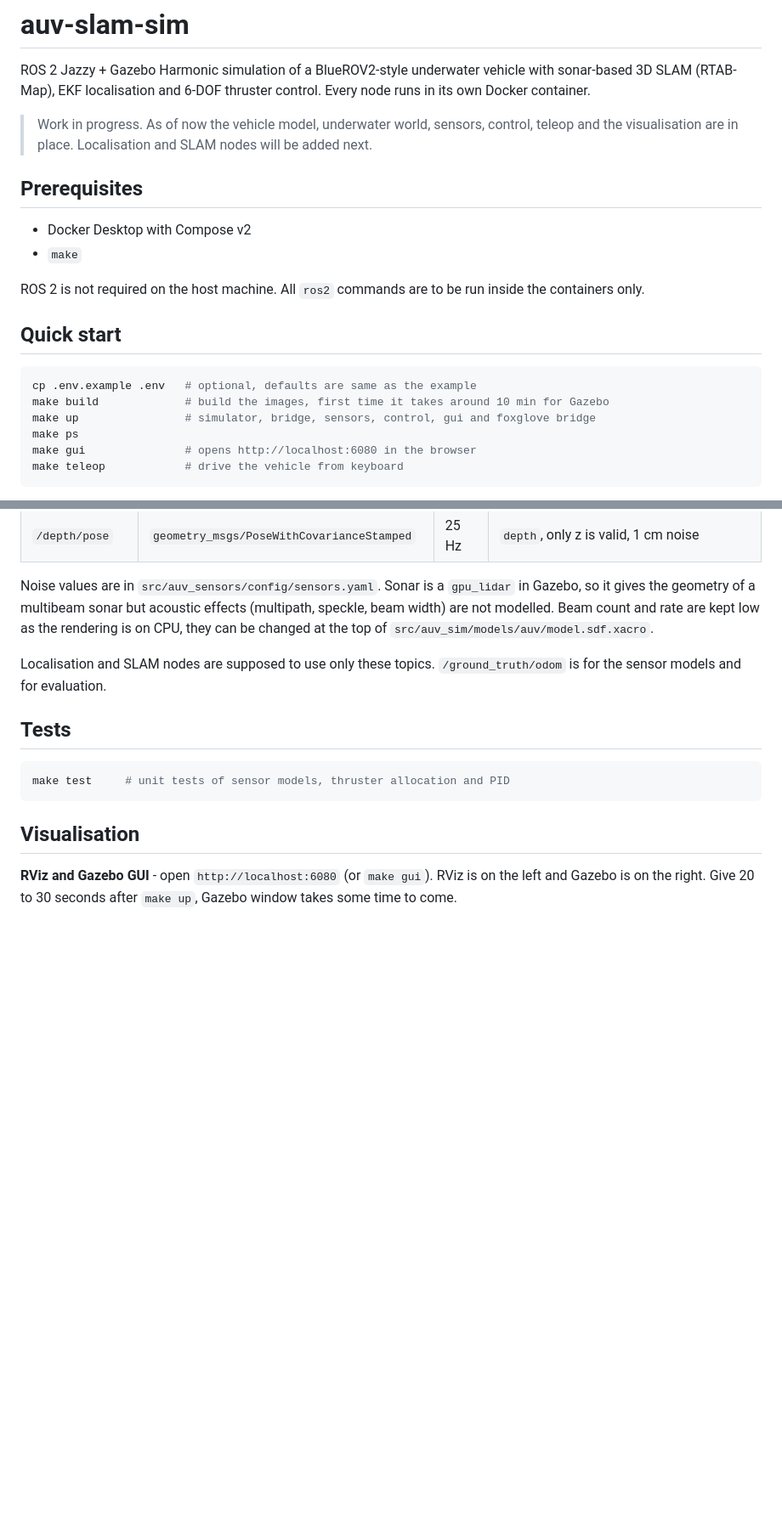
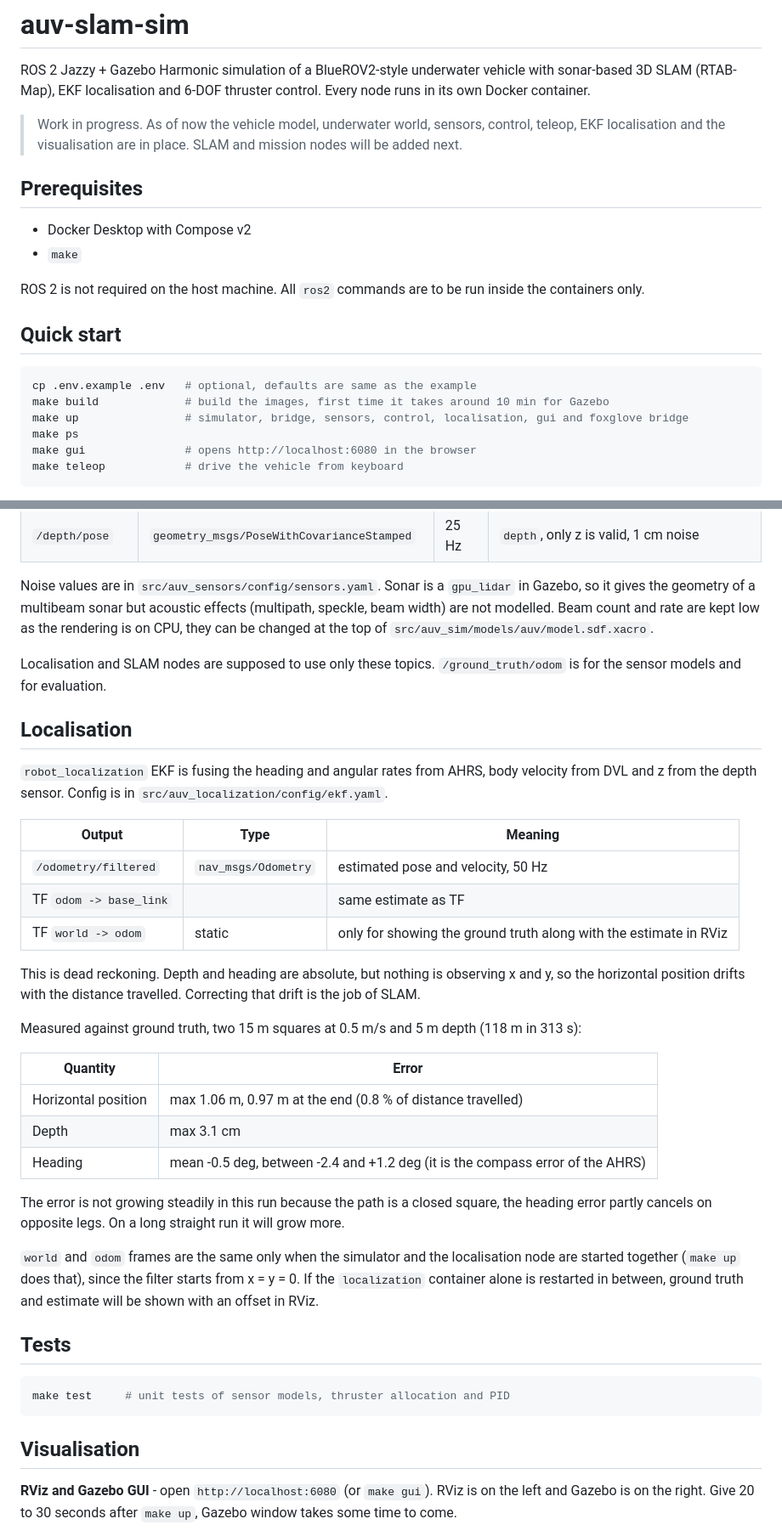
Before and after one commit to msmidhunms/auv-slam-sim, a Markdown page: README.md, 2 parts joined by grey strips. Shown at 85% size. Rendered like a GitHub page; blank space fills up the shorter version.

Commit message:
Update README.md to enhance localization section and clarify simulation details

````diff
--- a/README.md
+++ b/README.md
@@ -4,8 +4,8 @@ ROS 2 Jazzy + Gazebo Harmonic simulation of a BlueROV2-style underwater vehicle
 sonar-based 3D SLAM (RTAB-Map), EKF localisation and 6-DOF thruster control.
 Every node runs in its own Docker container.
 
-> Work in progress. As of now the vehicle model, underwater world, sensors, control,
-> teleop and the visualisation are in place. Localisation and SLAM nodes will be added next.
+> Work in progress. As of now the vehicle model, underwater world, sensors, control, teleop,
+> EKF localisation and the visualisation are in place. SLAM and mission nodes will be added next.
 
 ## Prerequisites
 
@@ -20,7 +20,7 @@ containers only.
 ```bash
 cp .env.example .env   # optional, defaults are same as the example
 make build             # build the images, first time it takes around 10 min for Gazebo
-make up                # simulator, bridge, sensors, control, gui and foxglove bridge
+make up                # simulator, bridge, sensors, control, localisation, gui and foxglove bridge
 make ps
 make gui               # opens http://localhost:6080 in the browser
 make teleop            # drive the vehicle from keyboard
@@ -148,6 +149,37 @@ they can be changed at the top of `src/auv_sim/models/auv/model.sdf.xacro`.
 Localisation and SLAM nodes are supposed to use only these topics.
 `/ground_truth/odom` is for the sensor models and for evaluation.
 
+## Localisation
+
+`robot_localization` EKF is fusing the heading and angular rates from AHRS, body velocity
+from DVL and z from the depth sensor. Config is in `src/auv_localization/config/ekf.yaml`.
+
+| Output | Type | Meaning |
+|---|---|---|
+| `/odometry/filtered` | `nav_msgs/Odometry` | estimated pose and velocity, 50 Hz |
+| TF `odom -> base_link` | | same estimate as TF |
+| TF `world -> odom` | static | only for showing the ground truth along with the estimate in RViz |
+
+This is dead reckoning. Depth and heading are absolute, but nothing is observing x and y,
+so the horizontal position drifts with the distance travelled. Correcting that drift is the
+job of SLAM.
+
+Measured against ground truth, two 15 m squares at 0.5 m/s and 5 m depth (118 m in 313 s):
+
+| Quantity | Error |
+|---|---|
+| Horizontal position | max 1.06 m, 0.97 m at the end (0.8 % of distance travelled) |
+| Depth | max 3.1 cm |
+| Heading | mean -0.5 deg, between -2.4 and +1.2 deg (it is the compass error of the AHRS) |
+
+The error is not growing steadily in this run because the path is a closed square, the
+heading error partly cancels on opposite legs. On a long straight run it will grow more.
+
+`world` and `odom` frames are the same only when the simulator and the localisation node
+are started together (`make up` does that), since the filter starts from x = y = 0.
+If the `localization` container alone is restarted in between, ground truth and estimate
+will be shown with an offset in RViz.
+
 ## Tests
 
 ```bash
````
Also changed, not shown: other parts of README.md (+3 -2 lines).
